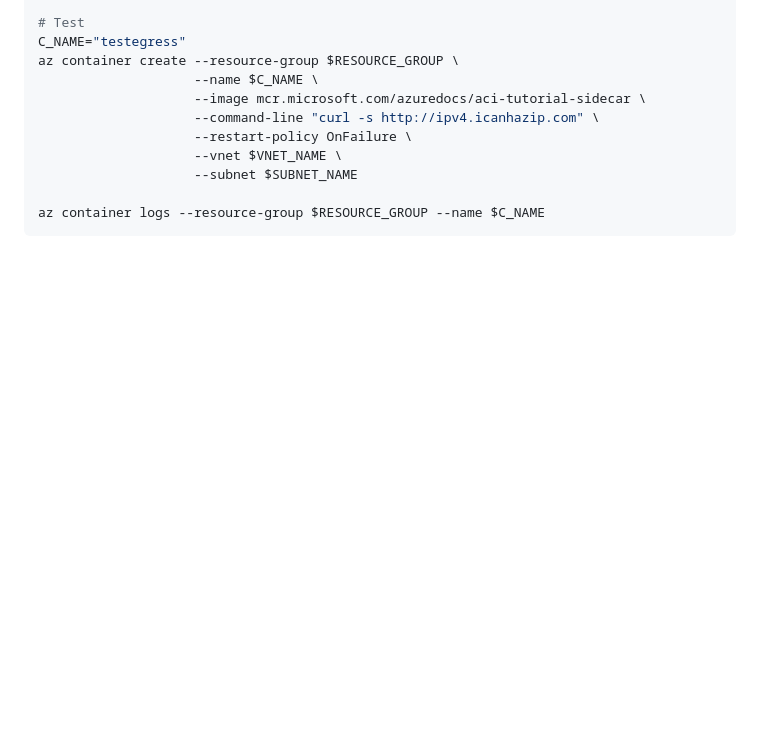
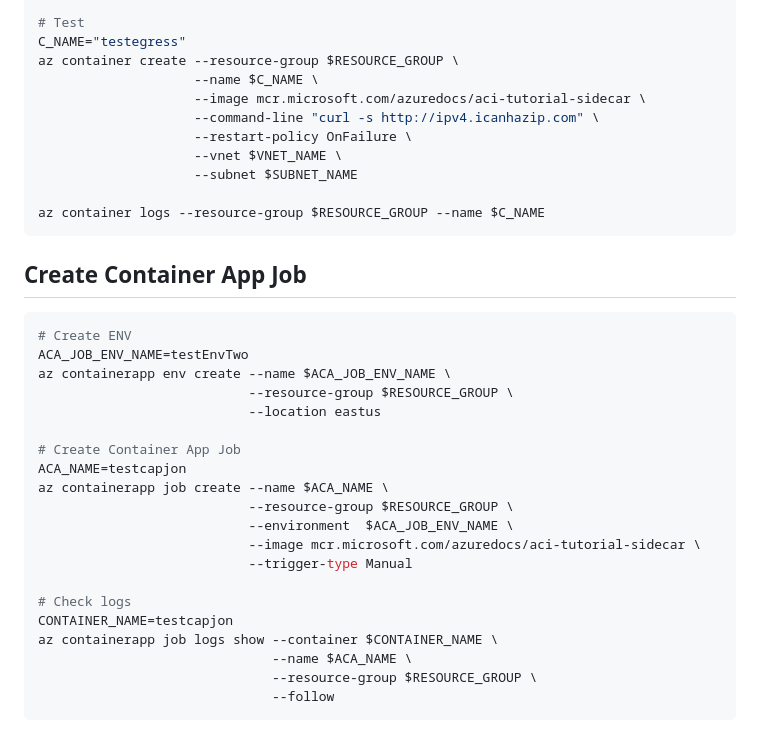
Before and after one commit to gsarapura/azure_training, a Markdown page: 04.AZCLI/1.StaticIpForContainer/2.NATGatewayEgress.md, the part around the change. GitHub-like rendering; blank space fills up the shorter version.

Commit message:
Add ACA job commands

````diff
--- a/04.AZCLI/1.StaticIpForContainer/2.NATGatewayEgress.md
+++ b/04.AZCLI/1.StaticIpForContainer/2.NATGatewayEgress.md
@@ -125,3 +125,27 @@ az container create --resource-group $RESOURCE_GROUP \
 
 az container logs --resource-group $RESOURCE_GROUP --name $C_NAME
 ```
+
+## Create Container App Job
+```bash
+# Create ENV
+ACA_JOB_ENV_NAME=testEnvTwo
+az containerapp env create --name $ACA_JOB_ENV_NAME \
+                           --resource-group $RESOURCE_GROUP \
+                           --location eastus
+
+# Create Container App Job
+ACA_NAME=testcapjon
+az containerapp job create --name $ACA_NAME \
+                           --resource-group $RESOURCE_GROUP \
+                           --environment  $ACA_JOB_ENV_NAME \
+                           --image mcr.microsoft.com/azuredocs/aci-tutorial-sidecar \
+                           --trigger-type Manual
+
+# Check logs
+CONTAINER_NAME=testcapjon
+az containerapp job logs show --container $CONTAINER_NAME \
+                              --name $ACA_NAME \
+                              --resource-group $RESOURCE_GROUP \
+                              --follow
+```
````
